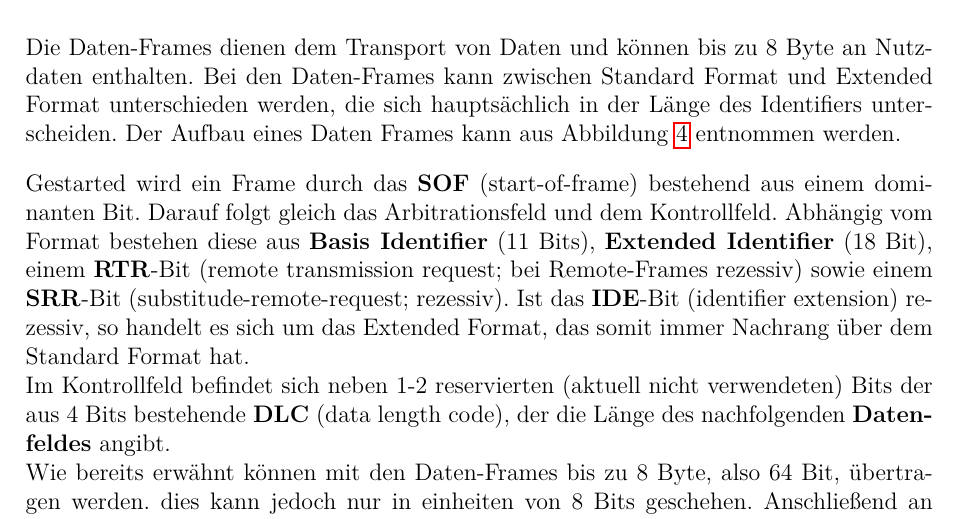
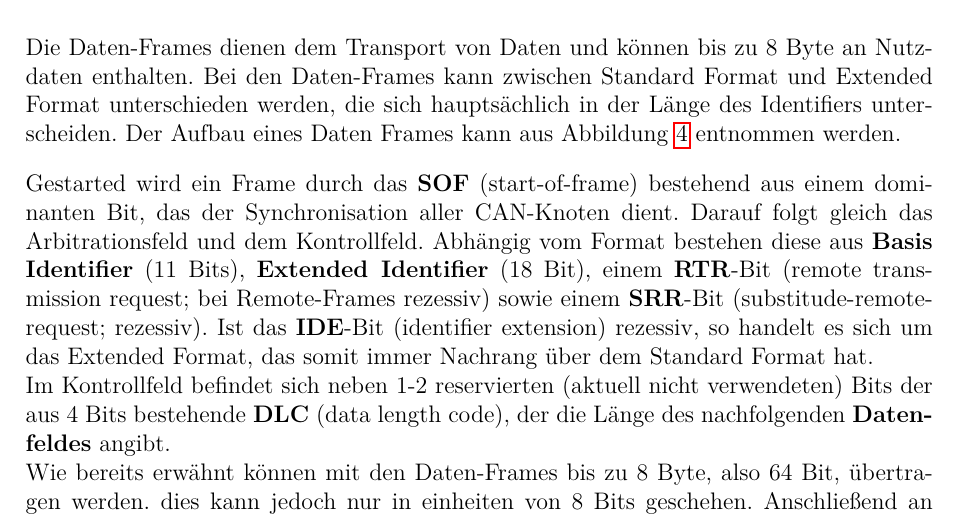
Before and after one commit to sPooKee/cn_can_ss2014, a LaTeX document (CAN.tex, which reads content.tex): part of page 5 of 8, cut so that both start at the same text. Compiled offline with pdfLaTeX.

```diff
--- a/content.tex
+++ b/content.tex
@@ -132,7 +132,7 @@
 %Quelle: http://marco.guardigli.it/2010/10/hacking-your-car.html
 
 Gestarted wird ein Frame durch das \textbf{SOF} (start-of-frame)
-bestehend aus einem dominanten Bit. Darauf folgt gleich das
+bestehend aus einem dominanten Bit, das der Synchronisation aller CAN-Knoten dient. Darauf folgt gleich das
 Arbitrationsfeld und dem Kontrollfeld. Abhängig vom Format bestehen
 diese aus \textbf{Basis Identifier} (11 Bits), \textbf{Extended
 Identifier} (18 Bit), einem \textbf{RTR}-Bit (remote transmission
```
Also changed, not shown: presentation_2.pdf (added).
